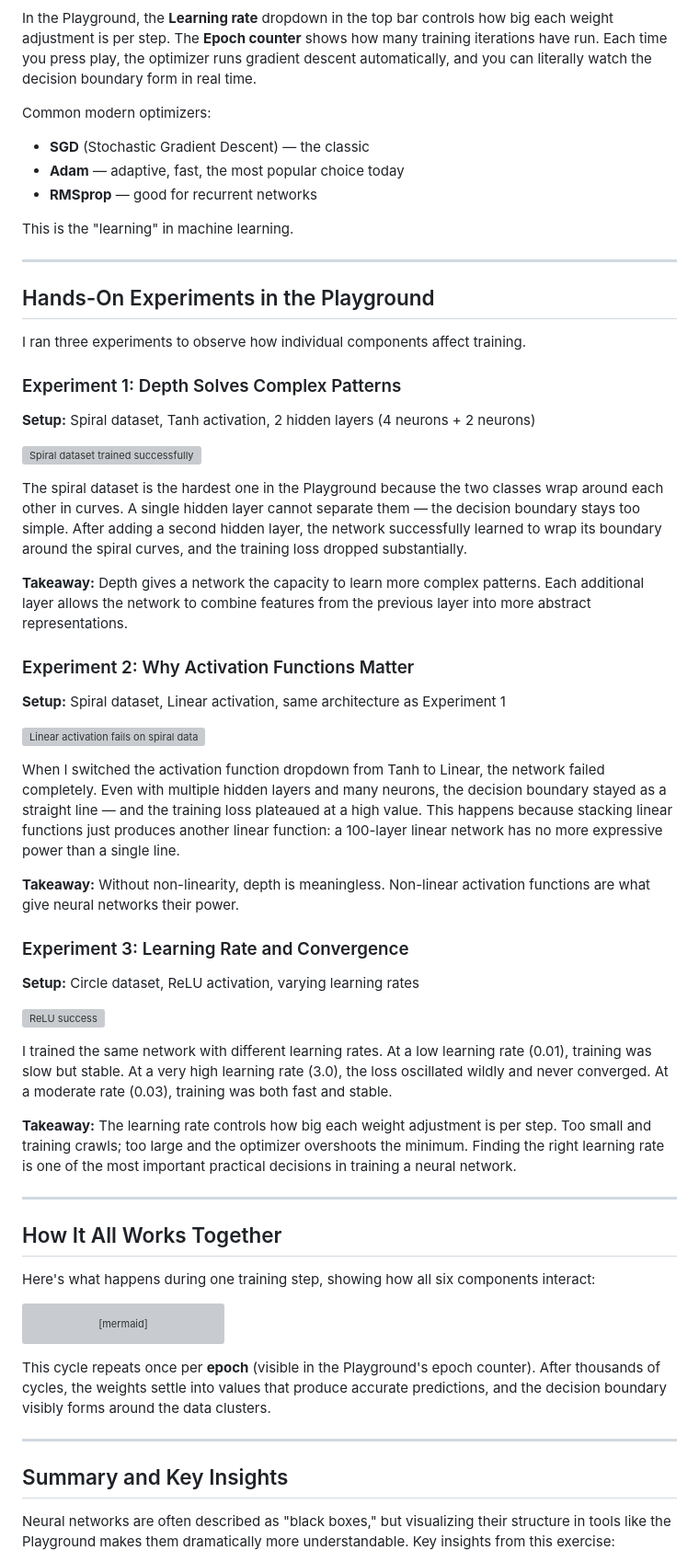
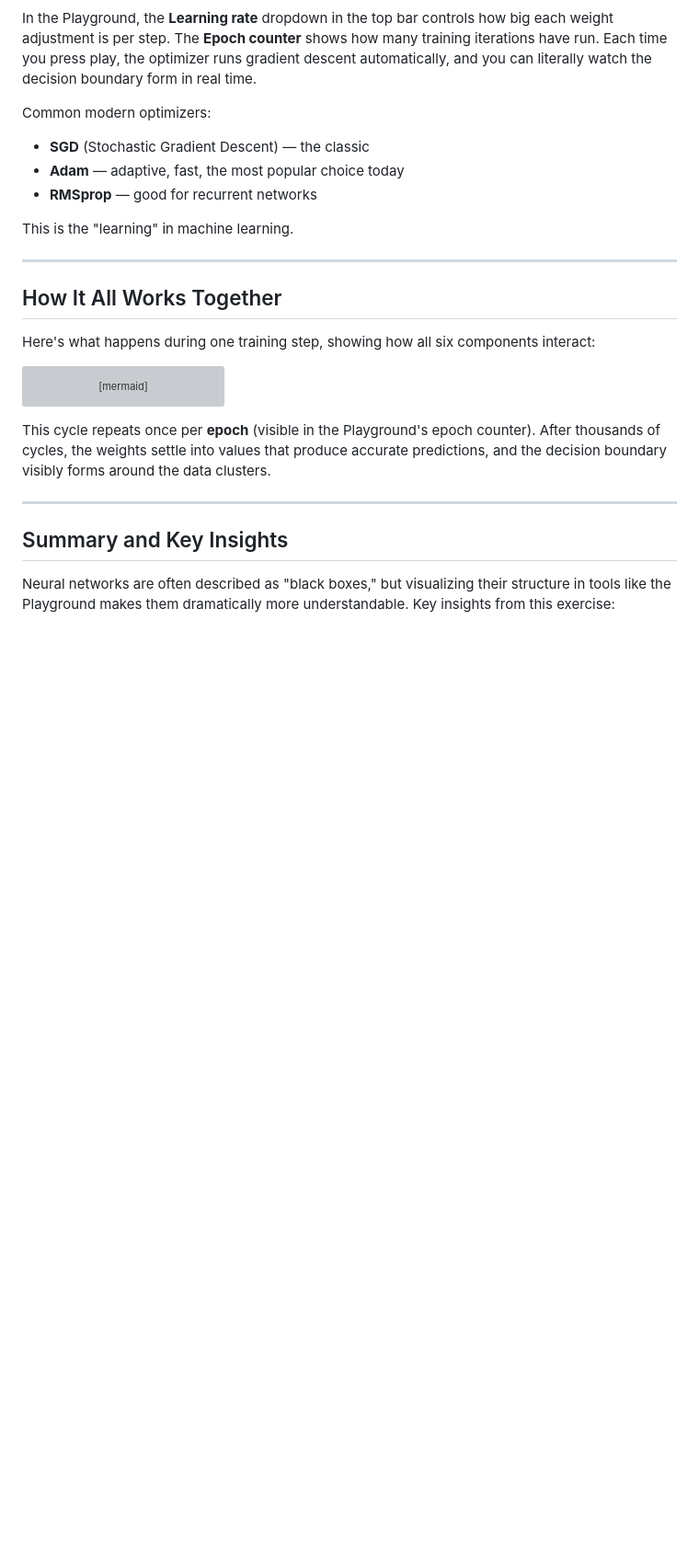
Before and after one commit to nicoolesy/neural-network-components, a Markdown page: README.md, the part around one of its changes. Shown at 92% size. Drawn GitHub-style; blank space fills up the shorter version; grey boxes are pictures that could not be loaded.

Commit message:
Remove hands-on experiments section from README
Removed the 'Hands-On Experiments in the Playground' section from the README.

```diff
--- a/README.md
+++ b/README.md
@@ -136,42 +135,6 @@ This is the "learning" in machine learning.
 
 ---
 
-## Hands-On Experiments in the Playground
-
-I ran three experiments to observe how individual components affect training.
-
-### Experiment 1: Depth Solves Complex Patterns
-
-**Setup:** Spiral dataset, Tanh activation, 2 hidden layers (4 neurons + 2 neurons)
-
-![Spiral dataset trained successfully](images/playground-spiral.png)
-
-The spiral dataset is the hardest one in the Playground because the two classes wrap around each other in curves. A single hidden layer cannot separate them — the decision boundary stays too simple. After adding a second hidden layer, the network successfully learned to wrap its boundary around the spiral curves, and the training loss dropped substantially.
-
-**Takeaway:** Depth gives a network the capacity to learn more complex patterns. Each additional layer allows the network to combine features from the previous layer into more abstract representations.
-
-### Experiment 2: Why Activation Functions Matter
-
-**Setup:** Spiral dataset, Linear activation, same architecture as Experiment 1
-
-![Linear activation fails on spiral data](images/playground-linear-fail.png)
-
-When I switched the activation function dropdown from Tanh to Linear, the network failed completely. Even with multiple hidden layers and many neurons, the decision boundary stayed as a straight line — and the training loss plateaued at a high value. This happens because stacking linear functions just produces another linear function: a 100-layer linear network has no more expressive power than a single line.
-
-**Takeaway:** Without non-linearity, depth is meaningless. Non-linear activation functions are what give neural networks their power.
-
-### Experiment 3: Learning Rate and Convergence
-
-**Setup:** Circle dataset, ReLU activation, varying learning rates
-
-![ReLU success](images/playground-relu-success.png)
-
-I trained the same network with different learning rates. At a low learning rate (0.01), training was slow but stable. At a very high learning rate (3.0), the loss oscillated wildly and never converged. At a moderate rate (0.03), training was both fast and stable.
-
-**Takeaway:** The learning rate controls how big each weight adjustment is per step. Too small and training crawls; too large and the optimizer overshoots the minimum. Finding the right learning rate is one of the most important practical decisions in training a neural network.
-
----
-
 ## How It All Works Together
 
 Here's what happens during one training step, showing how all six components interact:
```
Also changed, not shown: other parts of README.md (+2 -3 lines).
